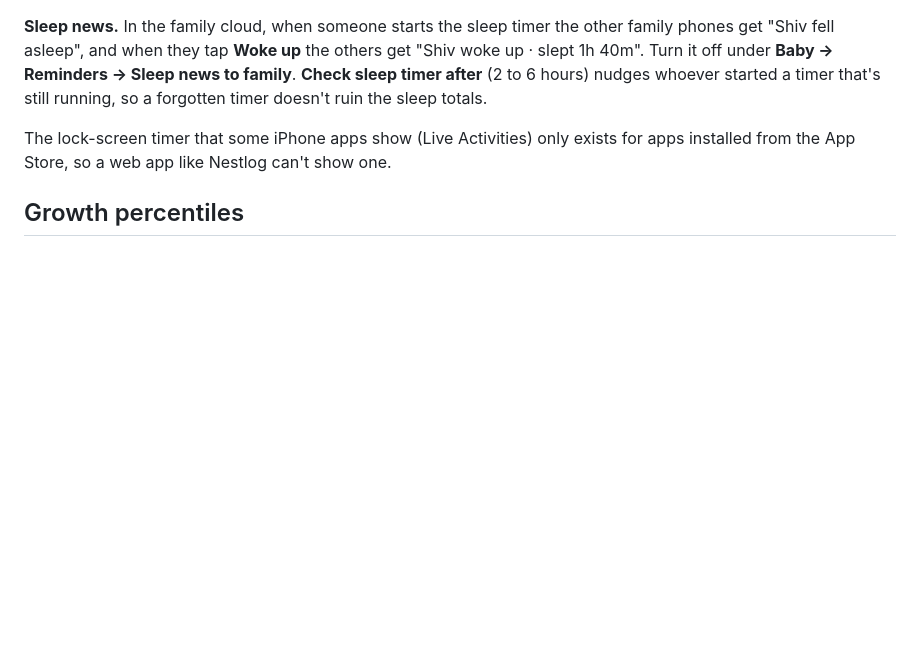
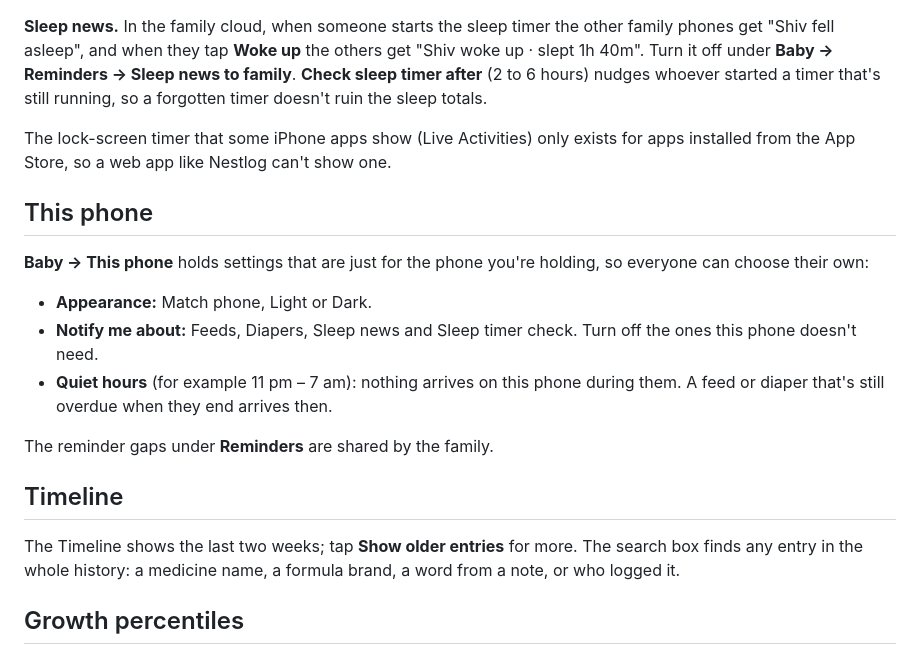
Before and after one commit to Akalle92/NestLog, a Markdown page: README.md, the part around the change. GitHub-like rendering; blank space fills up the shorter version.

Commit message:
Document This phone settings and Timeline search
Co-Authored-By: Claude Opus 5.5 <noreply@anthropic.com>
Claude-Session: https://claude.ai/code/session_01Lj6ezpcTWavohsZM597AdC

```diff
--- a/README.md
+++ b/README.md
@@ -46,6 +46,19 @@ Opened from `localhost` or on the home server, notifications only come while Nes
 **Sleep news.** In the family cloud, when someone starts the sleep timer the other family phones get "Shiv fell asleep", and when they tap **Woke up** the others get "Shiv woke up · slept 1h 40m". Turn it off under **Baby → Reminders → Sleep news to family**. **Check sleep timer after** (2 to 6 hours) nudges whoever started a timer that's still running, so a forgotten timer doesn't ruin the sleep totals.
 
 The lock-screen timer that some iPhone apps show (Live Activities) only exists for apps installed from the App Store, so a web app like Nestlog can't show one.
+
+## This phone
+
+**Baby → This phone** holds settings that are just for the phone you're holding, so everyone can choose their own:
+- **Appearance:** Match phone, Light or Dark.
+- **Notify me about:** Feeds, Diapers, Sleep news and Sleep timer check. Turn off the ones this phone doesn't need.
+- **Quiet hours** (for example 11 pm – 7 am): nothing arrives on this phone during them. A feed or diaper that's still overdue when they end arrives then.
+
+The reminder gaps under **Reminders** are shared by the family.
+
+## Timeline
+
+The Timeline shows the last two weeks; tap **Show older entries** for more. The search box finds any entry in the whole history: a medicine name, a formula brand, a word from a note, or who logged it.
 
 ## Growth percentiles
 
```
Also changed, not shown: CLAUDE.md (+5 -4 lines).
